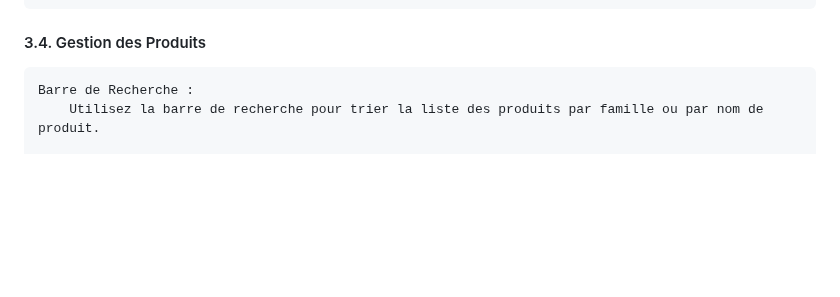
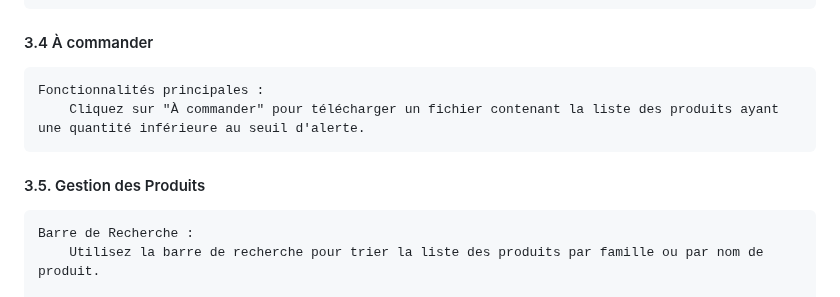
Before and after one commit to Lucasdeversdore/SAE_3.05, a Markdown page: README.md, the part around the change. Drawn GitHub-style; blank space fills up the shorter version.

```diff
--- a/README.md
+++ b/README.md
@@ -222,7 +222,12 @@ La page de gestion des stocks permet de naviguer entre plusieurs sections telles
             "Sauvegarder" pour ajouter le lieu.
             "Annuler" pour annuler l’action.
 
-#### 3.4. Gestion des Produits
+#### 3.4 À commander
+
+    Fonctionnalités principales :
+        Cliquez sur "À commander" pour télécharger un fichier contenant la liste des produits ayant une quantité inférieure au seuil d'alerte.
+
+#### 3.5. Gestion des Produits
 
     Barre de Recherche :
         Utilisez la barre de recherche pour trier la liste des produits par famille ou par nom de produit.
```
